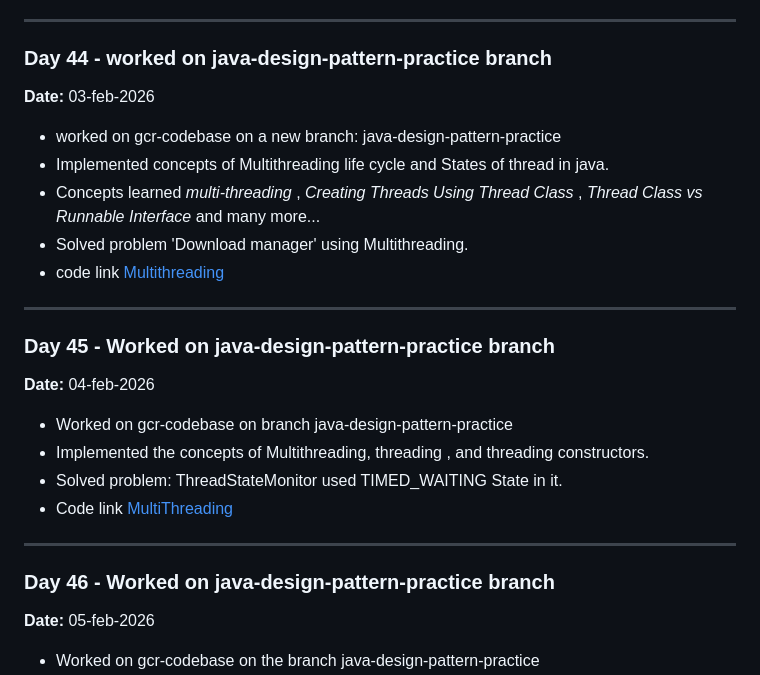
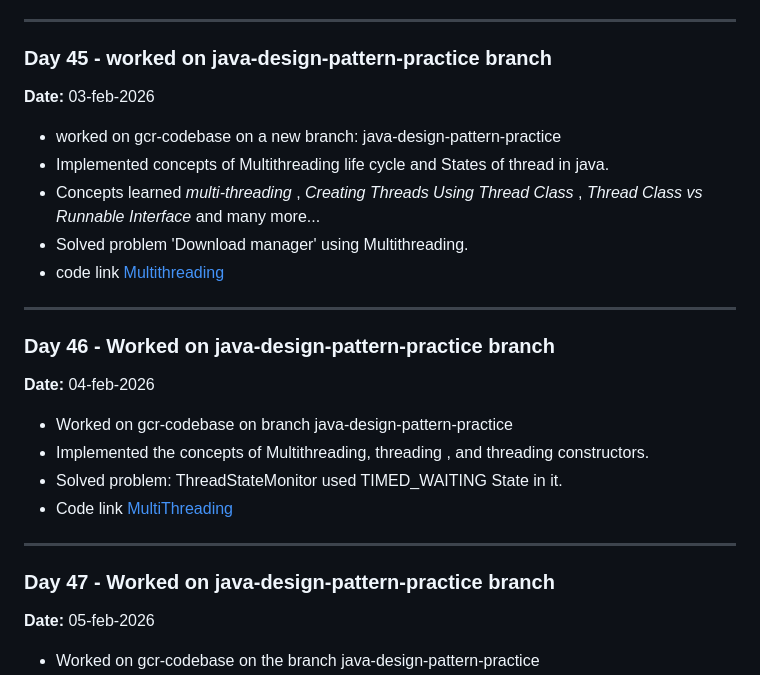
Before and after one commit to harsh-vardhan36/BridgeLabz-Training, a Markdown page: README.md, the part around the change. Rendered like a GitHub page.

Commit message:
Update project progress and dates in README
Updated the README to reflect changes in project progress and dates.

```diff
--- a/README.md
+++ b/README.md
@@ -27,7 +27,7 @@
 - Solved Smart University Library Management System problem statement.
 - code link [Library Management System](https://github.com/harsh-vardhan36/BridgeLabz-Training/tree/java-design-pattern-practice/gcr-codebase/com/src/com/librarymanagement)
 ---
-### Day 44 - worked on java-design-pattern-practice branch
+### Day 45 - worked on java-design-pattern-practice branch
 **Date:** 03-feb-2026
 - worked on gcr-codebase on a new branch: java-design-pattern-practice
 - Implemented concepts of Multithreading life cycle and States of thread in java.
@@ -35,14 +35,14 @@
 - Solved problem 'Download manager' using Multithreading.
 - code link [Multithreading](https://github.com/harsh-vardhan36/BridgeLabz-Training/tree/java-design-pattern-practice/gcr-codebase/com/src/com/multithreading)
 ---
-### Day 45 - Worked on java-design-pattern-practice branch
+### Day 46 - Worked on java-design-pattern-practice branch
 **Date:** 04-feb-2026
 - Worked on gcr-codebase on branch java-design-pattern-practice
 - Implemented the concepts of Multithreading, threading , and threading constructors.
 - Solved problem: ThreadStateMonitor used TIMED_WAITING State in it.
 - Code link [MultiThreading](https://github.com/harsh-vardhan36/BridgeLabz-Training/tree/java-design-pattern-practice/gcr-codebase/com/src/com/multithreading)
 ---
-### Day 46 - Worked on java-design-pattern-practice branch
+### Day 47 - Worked on java-design-pattern-practice branch
 **Date:** 05-feb-2026
 - Worked on gcr-codebase on the branch java-design-pattern-practice
 - Implemented the concepts of Multithreading, TERMINATED State, thread method like  _Start()_: _run()_
```
